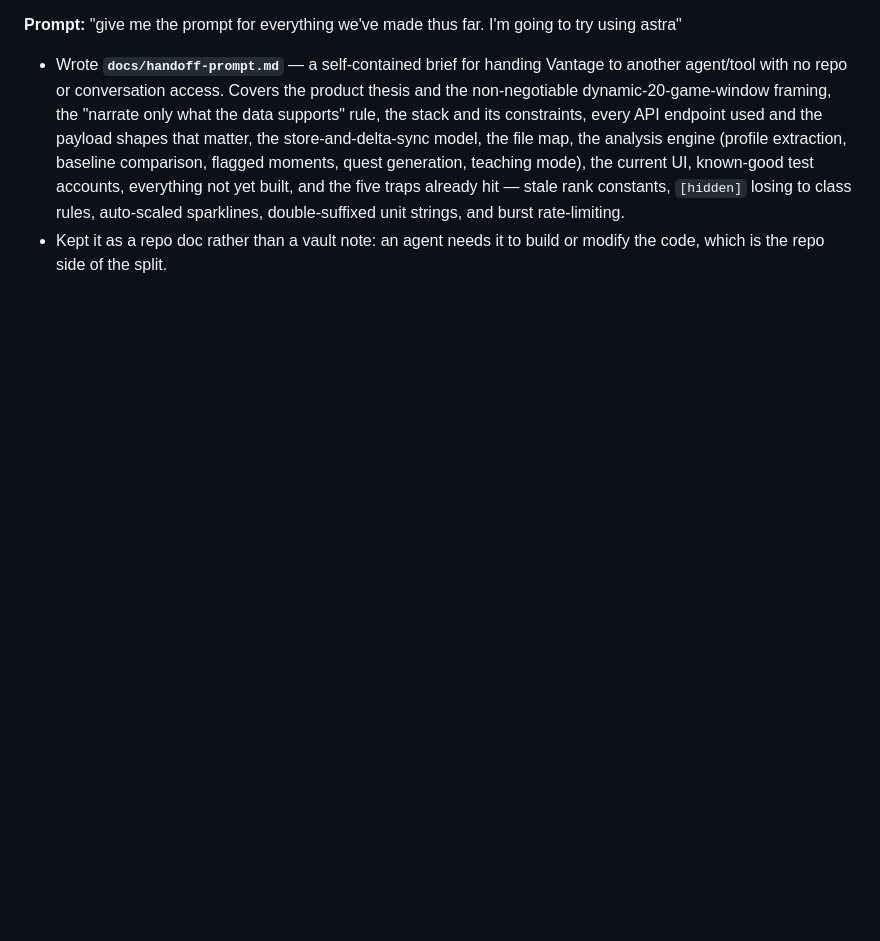
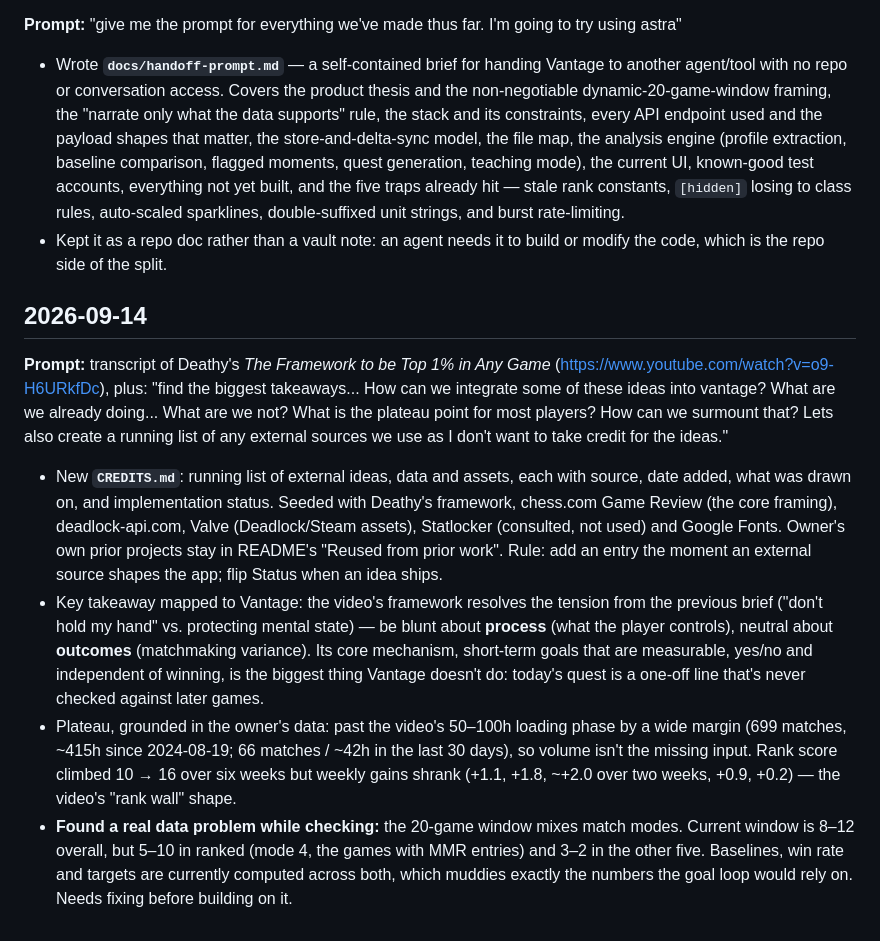
Before and after one commit to Tripod110/vantage, a Markdown page: PROMPTS.md, the part around the change. Drawn GitHub-style; blank space fills up the shorter version.

```diff
--- a/PROMPTS.md
+++ b/PROMPTS.md
@@ -461,3 +461,38 @@ to try using astra"
   double-suffixed unit strings, and burst rate-limiting.
 - Kept it as a repo doc rather than a vault note: an agent needs it to build
   or modify the code, which is the repo side of the split.
+
+## 2026-09-14
+
+**Prompt:** transcript of Deathy's *The Framework to be Top 1% in Any Game*
+(https://www.youtube.com/watch?v=o9-H6URkfDc), plus: "find the biggest
+takeaways... How can we integrate some of these ideas into vantage? What
+are we already doing... What are we not? What is the plateau point for most
+players? How can we surmount that? Lets also create a running list of any
+external sources we use as I don't want to take credit for the ideas."
+
+- New **`CREDITS.md`**: running list of external ideas, data and assets,
+  each with source, date added, what was drawn on, and implementation
+  status. Seeded with Deathy's framework, chess.com Game Review (the core
+  framing), deadlock-api.com, Valve (Deadlock/Steam assets), Statlocker
+  (consulted, not used) and Google Fonts. Owner's own prior projects stay
+  in README's "Reused from prior work". Rule: add an entry the moment an
+  external source shapes the app; flip Status when an idea ships.
+- Key takeaway mapped to Vantage: the video's framework resolves the
+  tension from the previous brief ("don't hold my hand" vs. protecting
+  mental state) — be blunt about **process** (what the player controls),
+  neutral about **outcomes** (matchmaking variance). Its core mechanism,
+  short-term goals that are measurable, yes/no and independent of winning,
+  is the biggest thing Vantage doesn't do: today's quest is a one-off line
+  that's never checked against later games.
+- Plateau, grounded in the owner's data: past the video's 50–100h loading
+  phase by a wide margin (699 matches, ~415h since 2024-08-19; 66 matches /
+  ~42h in the last 30 days), so volume isn't the missing input. Rank score
+  climbed 10 → 16 over six weeks but weekly gains shrank
+  (+1.1, +1.8, ~+2.0 over two weeks, +0.9, +0.2) — the video's "rank wall"
+  shape.
+- **Found a real data problem while checking:** the 20-game window mixes
+  match modes. Current window is 8–12 overall, but 5–10 in ranked (mode 4,
+  the games with MMR entries) and 3–2 in the other five. Baselines, win rate
+  and targets are currently computed across both, which muddies exactly the
+  numbers the goal loop would rely on. Needs fixing before building on it.
```
Also changed, not shown: CREDITS.md (added, +86 -0 lines), README.md (+6 -0 lines).
